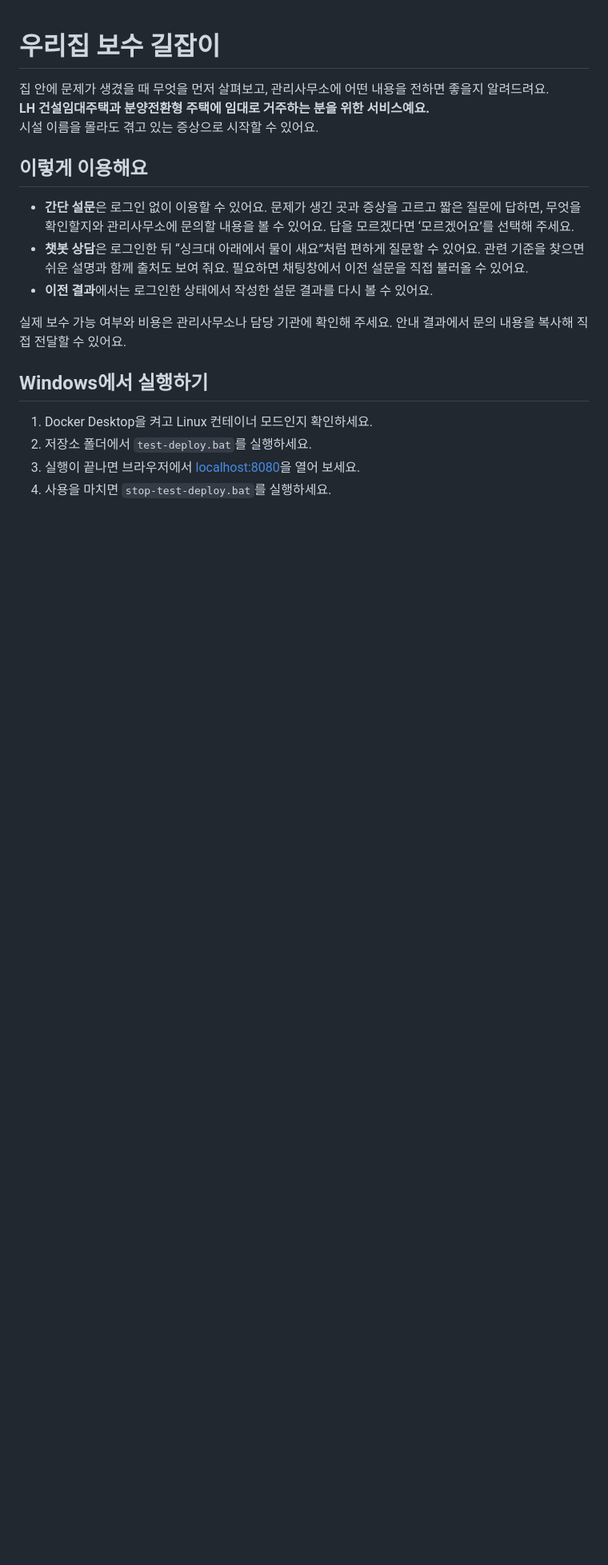
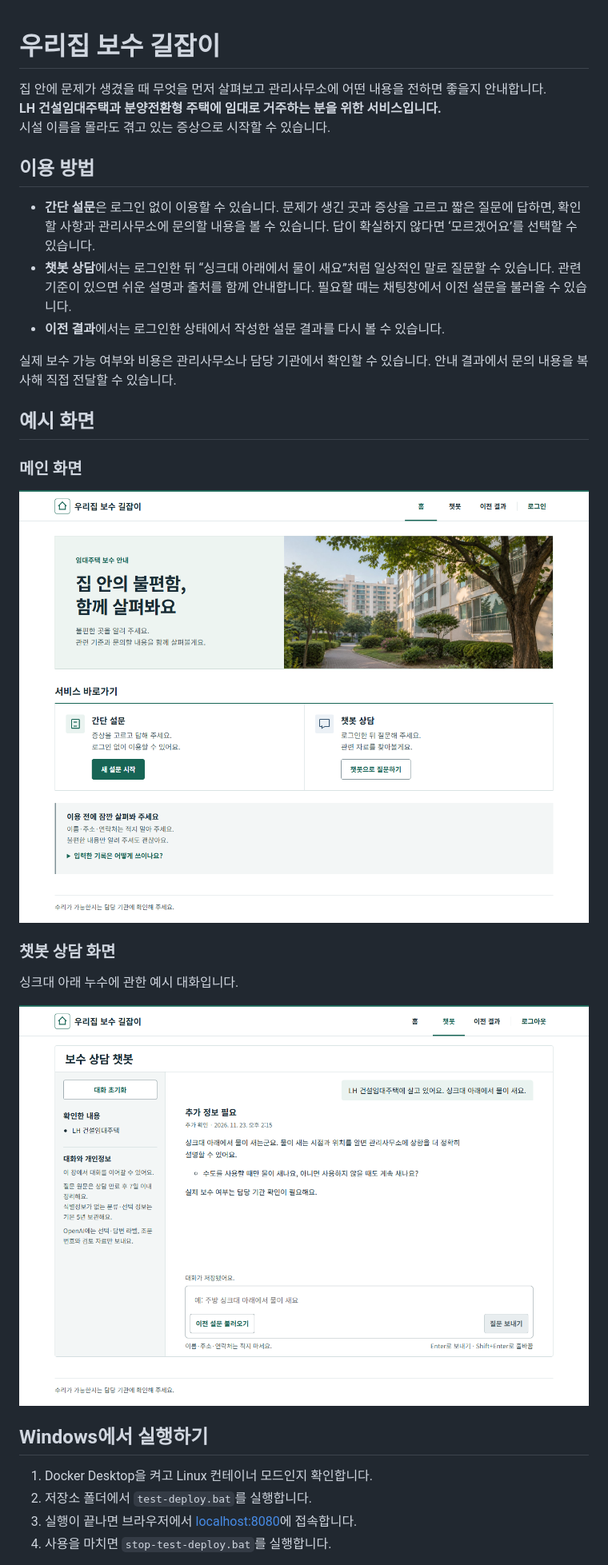
Before and after one commit to Urasica/house-repair-Notification, a Markdown page: README.md, the part around one of its changes. Shown at 80% size. Drawn GitHub-style; pictures changed too: docs/images/desktop-chat.png (added), docs/images/desktop-home.png (added); blank space fills up the shorter version.

Commit message:
Polish README and add desktop screenshots

```diff
--- a/README.md
+++ b/README.md
@@ -1,21 +1,33 @@
 # 우리집 보수 길잡이
 
-집 안에 문제가 생겼을 때 무엇을 먼저 살펴보고, 관리사무소에 어떤 내용을 전하면 좋을지 알려드려요.\
-**LH 건설임대주택과 분양전환형 주택에 임대로 거주하는 분을 위한 서비스예요.**\
-시설 이름을 몰라도 겪고 있는 증상으로 시작할 수 있어요.
+집 안에 문제가 생겼을 때 무엇을 먼저 살펴보고 관리사무소에 어떤 내용을 전하면 좋을지 안내합니다.\
+**LH 건설임대주택과 분양전환형 주택에 임대로 거주하는 분을 위한 서비스입니다.**\
+시설 이름을 몰라도 겪고 있는 증상으로 시작할 수 있습니다.
 
-## 이렇게 이용해요
+## 이용 방법
 
-- **간단 설문**은 로그인 없이 이용할 수 있어요. 문제가 생긴 곳과 증상을 고르고 짧은 질문에 답하면, 무엇을 확인할지와 관리사무소에 문의할 내용을 볼 수 있어요. 답을 모르겠다면 ‘모르겠어요’를 선택해 주세요.
-- **챗봇 상담**은 로그인한 뒤 “싱크대 아래에서 물이 새요”처럼 편하게 질문할 수 있어요. 관련 기준을 찾으면 쉬운 설명과 함께 출처도 보여 줘요. 필요하면 채팅창에서 이전 설문을 직접 불러올 수 있어요.
-- **이전 결과**에서는 로그인한 상태에서 작성한 설문 결과를 다시 볼 수 있어요.
+- **간단 설문**은 로그인 없이 이용할 수 있습니다. 문제가 생긴 곳과 증상을 고르고 짧은 질문에 답하면, 확인할 사항과 관리사무소에 문의할 내용을 볼 수 있습니다. 답이 확실하지 않다면 ‘모르겠어요’를 선택할 수 있습니다.
+- **챗봇 상담**에서는 로그인한 뒤 “싱크대 아래에서 물이 새요”처럼 일상적인 말로 질문할 수 있습니다. 관련 기준이 있으면 쉬운 설명과 출처를 함께 안내합니다. 필요할 때는 채팅창에서 이전 설문을 불러올 수 있습니다.
+- **이전 결과**에서는 로그인한 상태에서 작성한 설문 결과를 다시 볼 수 있습니다.
 
-실제 보수 가능 여부와 비용은 관리사무소나 담당 기관에 확인해 주세요. 안내 결과에서 문의 내용을 복사해 직접 전달할 수 있어요.
+실제 보수 가능 여부와 비용은 관리사무소나 담당 기관에서 확인할 수 있습니다. 안내 결과에서 문의 내용을 복사해 직접 전달할 수 있습니다.
+
+## 예시 화면
+
+### 메인 화면
+
+![간단 설문과 챗봇 상담을 시작할 수 있는 PC 메인 화면](docs/images/desktop-home.png)
+
+### 챗봇 상담 화면
+
+싱크대 아래 누수에 관한 예시 대화입니다.
+
+![싱크대 아래 누수 질문에 챗봇이 추가 확인을 요청하는 PC 화면](docs/images/desktop-chat.png)
 
 ## Windows에서 실행하기
 
-1. Docker Desktop을 켜고 Linux 컨테이너 모드인지 확인하세요.
-2. 저장소 폴더에서 `test-deploy.bat`를 실행하세요.
-3. 실행이 끝나면 브라우저에서 [localhost:8080](http://localhost:8080)을 열어 보세요.
-4. 사용을 마치면 `stop-test-deploy.bat`를 실행하세요.
+1. Docker Desktop을 켜고 Linux 컨테이너 모드인지 확인합니다.
+2. 저장소 폴더에서 `test-deploy.bat`를 실행합니다.
+3. 실행이 끝나면 브라우저에서 [localhost:8080](http://localhost:8080)에 접속합니다.
+4. 사용을 마치면 `stop-test-deploy.bat`를 실행합니다.
 
```
Also changed, not shown: other parts of README.md (+3 -3 lines).
